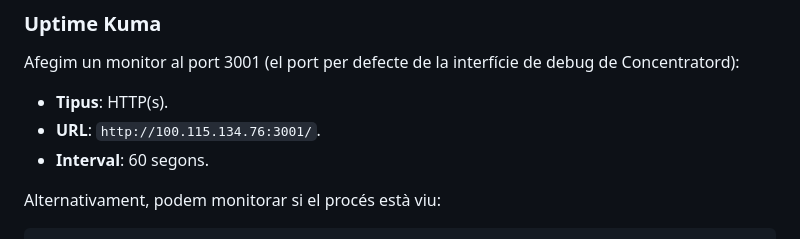
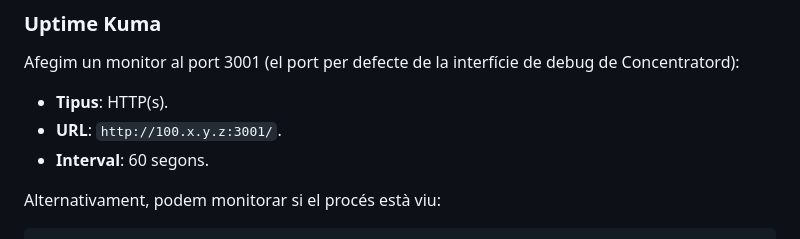
Before and after one commit to BernatMora/bernatlab, a Markdown page: book/chapters/27-gateway-raspberry.md, the part around the change. Rendered like a GitHub page.

Commit message:
docs: anonymize internal Tailscale addresses

```diff
--- a/book/chapters/27-gateway-raspberry.md
+++ b/book/chapters/27-gateway-raspberry.md
@@ -263,7 +263,7 @@ Com monitorem el gateway?
 Afegim un monitor al port 3001 (el port per defecte de la interfície de debug de Concentratord):
 
 - **Tipus**: HTTP(s).
-- **URL**: `http://100.115.134.76:3001/`.
+- **URL**: `http://100.x.y.z:3001/`.
 - **Interval**: 60 segons.
 
 Alternativament, podem monitorar si el procés està viu:
```
